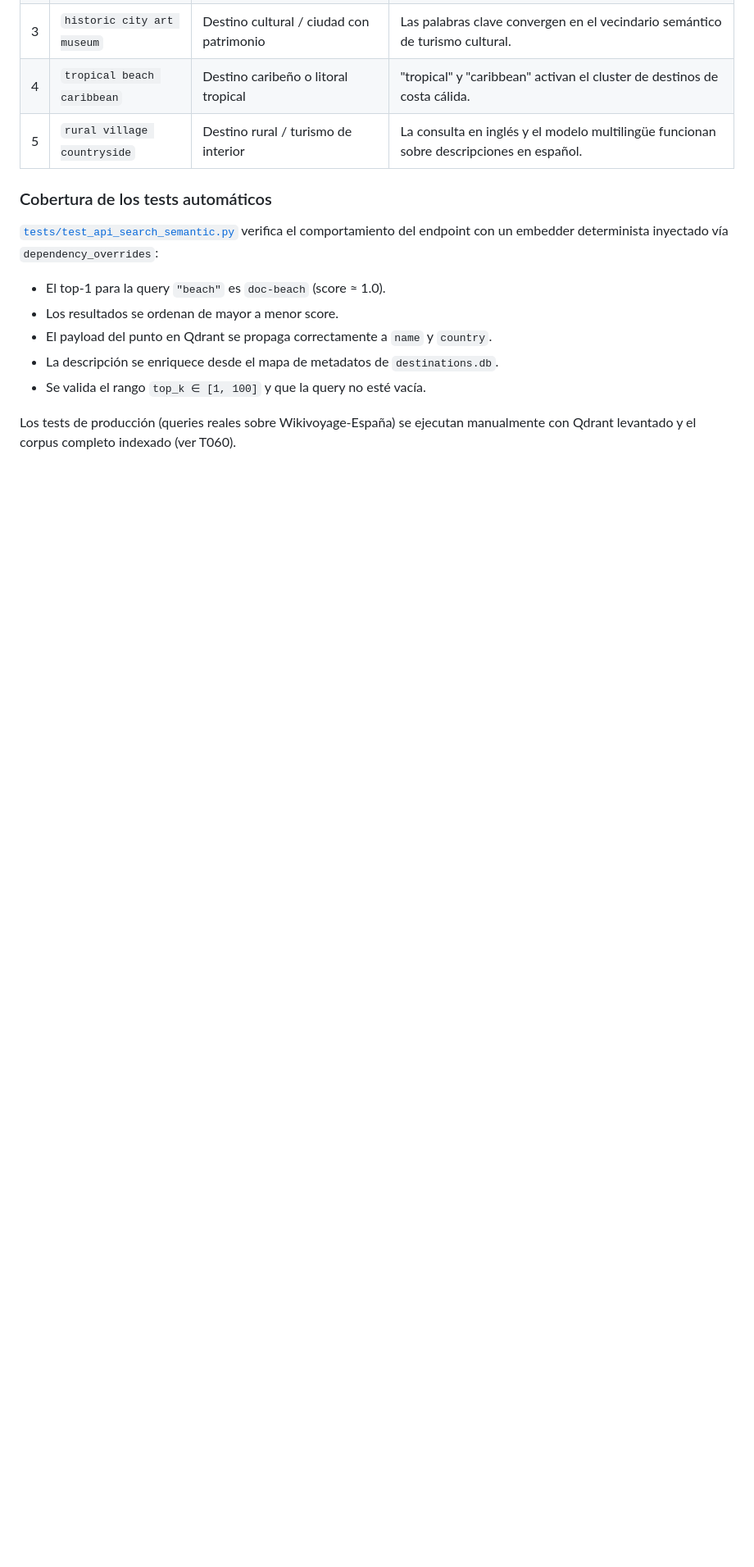
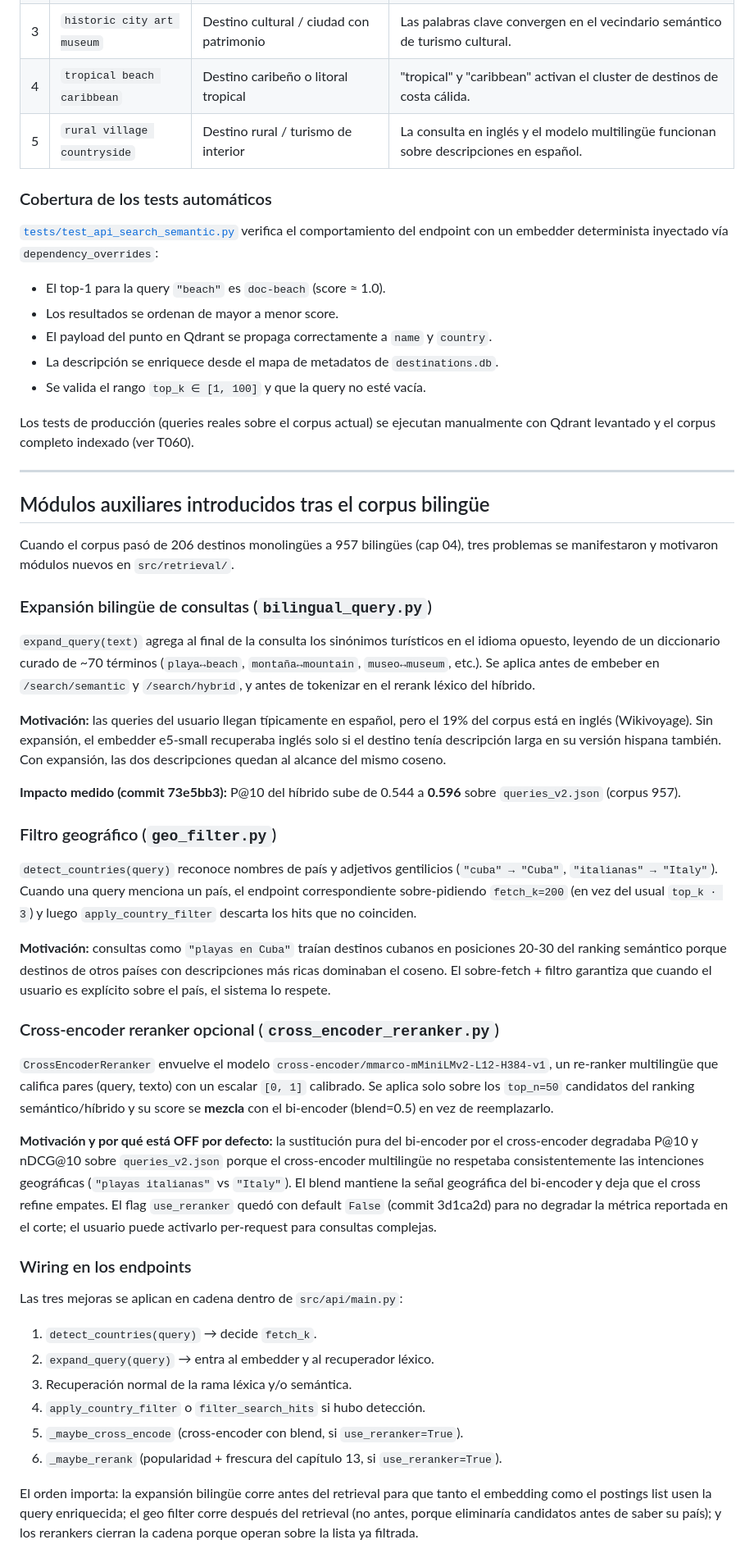
Before and after one commit to DayanCabrera2003/smart-tourism-engine, a Markdown page: docs/06_recuperador.md, the part around one of its changes. Shown at 82% size. Rendered like a GitHub page; blank space fills up the shorter version.

Commit message:
Document bilingual expansion, geo filter and cross-encoder in chapter 06
Three modules were added to src/retrieval/ after the corpus became
bilingual (Wikivoyage EN + Wikipedia ES) and were not yet in the doc.
Also corrects the hybrid alpha default (0.5 -> 0.4) and explains why
use_reranker defaults to False (measured P@10 and nDCG@10 regression
when the multilingual cross-encoder replaced the bi-encoder ranking).

```diff
--- a/docs/06_recuperador.md
+++ b/docs/06_recuperador.md
@@ -474,5 +474,44 @@ inyectado vía `dependency_overrides`:
 - La descripción se enriquece desde el mapa de metadatos de `destinations.db`.
 - Se valida el rango `top_k ∈ [1, 100]` y que la query no esté vacía.
 
-Los tests de producción (queries reales sobre Wikivoyage-España) se ejecutan
+Los tests de producción (queries reales sobre el corpus actual) se ejecutan
 manualmente con Qdrant levantado y el corpus completo indexado (ver T060).
+
+---
+
+## Módulos auxiliares introducidos tras el corpus bilingüe
+
+Cuando el corpus pasó de 206 destinos monolingües a 957 bilingües (cap 04), tres problemas se manifestaron y motivaron módulos nuevos en `src/retrieval/`.
+
+### Expansión bilingüe de consultas (`bilingual_query.py`)
+
+`expand_query(text)` agrega al final de la consulta los sinónimos turísticos en el idioma opuesto, leyendo de un diccionario curado de ~70 términos (`playa↔beach`, `montaña↔mountain`, `museo↔museum`, etc.). Se aplica antes de embeber en `/search/semantic` y `/search/hybrid`, y antes de tokenizar en el rerank léxico del híbrido.
+
+**Motivación:** las queries del usuario llegan típicamente en español, pero el 19% del corpus está en inglés (Wikivoyage). Sin expansión, el embedder e5-small recuperaba inglés solo si el destino tenía descripción larga en su versión hispana también. Con expansión, las dos descripciones quedan al alcance del mismo coseno.
+
+**Impacto medido (commit 73e5bb3):** P@10 del híbrido sube de 0.544 a **0.596** sobre `queries_v2.json` (corpus 957).
+
+### Filtro geográfico (`geo_filter.py`)
+
+`detect_countries(query)` reconoce nombres de país y adjetivos gentilicios (`"cuba" → "Cuba"`, `"italianas" → "Italy"`). Cuando una query menciona un país, el endpoint correspondiente sobre-pidiendo `fetch_k=200` (en vez del usual `top_k · 3`) y luego `apply_country_filter` descarta los hits que no coinciden.
+
+**Motivación:** consultas como `"playas en Cuba"` traían destinos cubanos en posiciones 20-30 del ranking semántico porque destinos de otros países con descripciones más ricas dominaban el coseno. El sobre-fetch + filtro garantiza que cuando el usuario es explícito sobre el país, el sistema lo respete.
+
+### Cross-encoder reranker opcional (`cross_encoder_reranker.py`)
+
+`CrossEncoderReranker` envuelve el modelo `cross-encoder/mmarco-mMiniLMv2-L12-H384-v1`, un re-ranker multilingüe que califica pares (query, texto) con un escalar `[0, 1]` calibrado. Se aplica solo sobre los `top_n=50` candidatos del ranking semántico/híbrido y su score se **mezcla** con el bi-encoder (blend=0.5) en vez de reemplazarlo.
+
+**Motivación y por qué está OFF por defecto:** la sustitución pura del bi-encoder por el cross-encoder degradaba P@10 y nDCG@10 sobre `queries_v2.json` porque el cross-encoder multilingüe no respetaba consistentemente las intenciones geográficas (`"playas italianas"` vs `"Italy"`). El blend mantiene la señal geográfica del bi-encoder y deja que el cross refine empates. El flag `use_reranker` quedó con default `False` (commit 3d1ca2d) para no degradar la métrica reportada en el corte; el usuario puede activarlo per-request para consultas complejas.
+
+### Wiring en los endpoints
+
+Las tres mejoras se aplican en cadena dentro de `src/api/main.py`:
+
+1. `detect_countries(query)` → decide `fetch_k`.
+2. `expand_query(query)` → entra al embedder y al recuperador léxico.
+3. Recuperación normal de la rama léxica y/o semántica.
+4. `apply_country_filter` o `filter_search_hits` si hubo detección.
+5. `_maybe_cross_encode` (cross-encoder con blend, si `use_reranker=True`).
+6. `_maybe_rerank` (popularidad + frescura del capítulo 13, si `use_reranker=True`).
+
+El orden importa: la expansión bilingüe corre antes del retrieval para que tanto el embedding como el postings list usen la query enriquecida; el geo filter corre después del retrieval (no antes, porque eliminaría candidatos antes de saber su país); y los rerankers cierran la cadena porque operan sobre la lista ya filtrada.
```
Also changed, not shown: other parts of docs/06_recuperador.md (+7 -7 lines).
